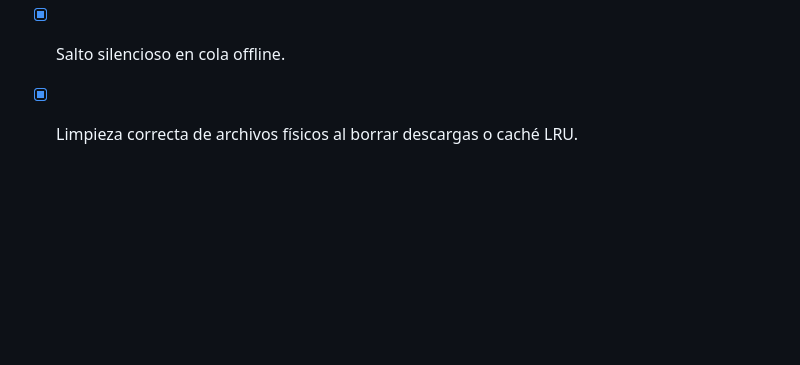
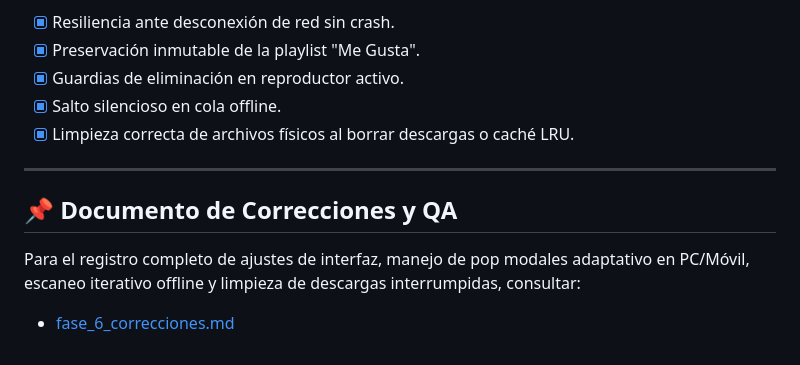
Before and after one commit to NotJcao17/syncora-player, a Markdown page: docs/fases/fase_6.md, the part around the change. GitHub-like rendering; blank space fills up the shorter version.

Commit message:
Document Phase 6 completion and technical corrections log

```diff
--- a/docs/fases/fase_6.md
+++ b/docs/fases/fase_6.md
@@ -50,3 +50,9 @@ Todas las 37 reglas y escenarios de prueba de la Fase 6 han sido satisfechos y v
 - [x] Guardias de eliminación en reproductor activo.
 - [x] Salto silencioso en cola offline.
 - [x] Limpieza correcta de archivos físicos al borrar descargas o caché LRU.
+
+---
+
+## 📌 Documento de Correcciones y QA
+Para el registro completo de ajustes de interfaz, manejo de pop modales adaptativo en PC/Móvil, escaneo iterativo offline y limpieza de descargas interrumpidas, consultar:
+- [fase_6_correcciones.md](file:///c:/Users/j_c_o/Documents/proyectosPersonales/syncora-player/docs/fases/fase_6_correcciones.md)
```
Also changed, not shown: docs/fases/fase_6_correcciones.md (added, +43 -0 lines).
